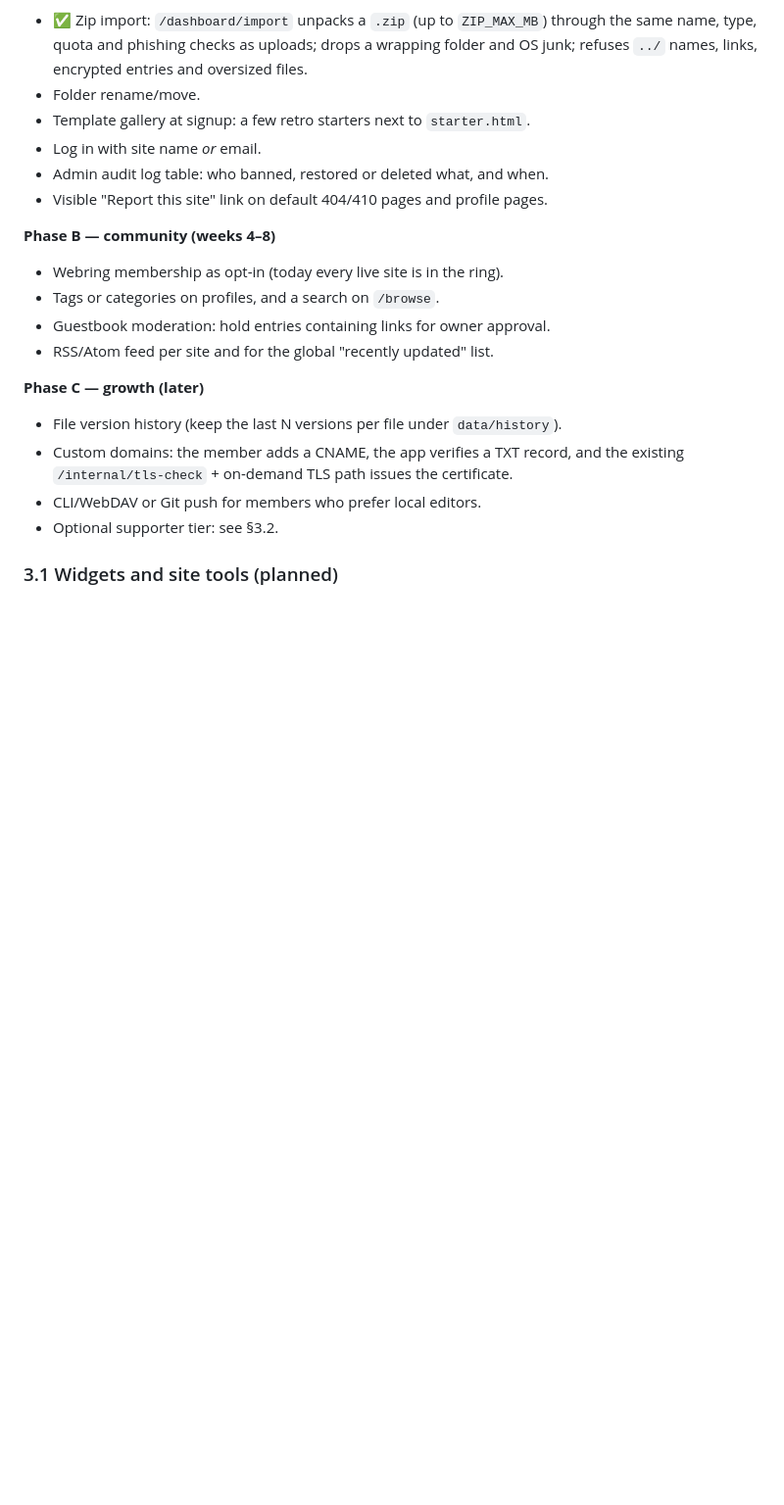
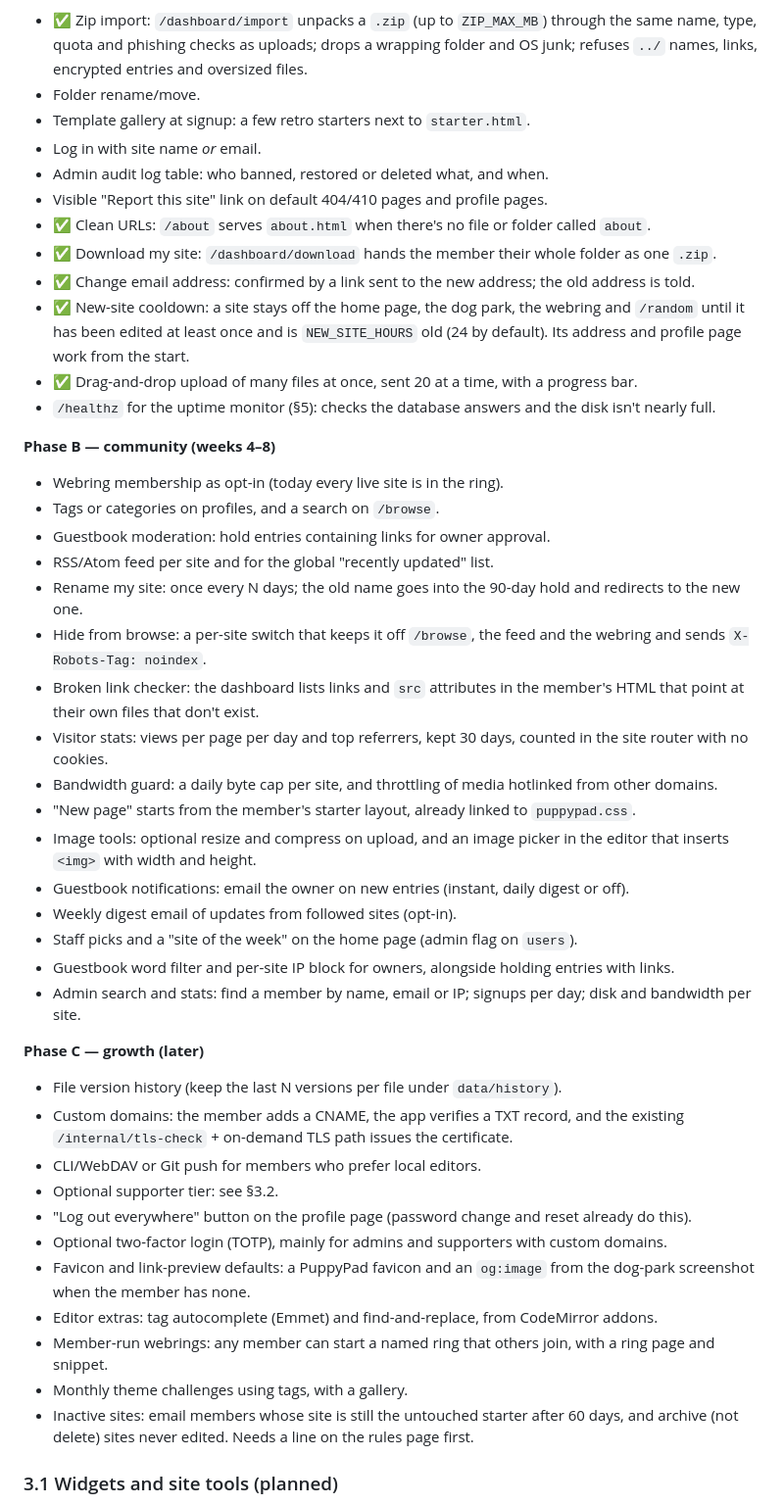
Before and after one commit to DeRusto/puppypad, a Markdown page: PLAN.md, the part around the change. Shown at 98% size. Rendered like a GitHub page; blank space fills up the shorter version.

Commit message:
Add the 2026-10-10 feature ideas to the roadmap phases
Co-Authored-By: Claude Opus 5.5 <noreply@anthropic.com>
Claude-Session: https://claude.ai/code/session_0131YoXUKuPRuebnBY8uA71W

```diff
--- a/PLAN.md
+++ b/PLAN.md
@@ -152,12 +152,36 @@ signup. **Your step:** read both pages and make them match how you run things
 - Log in with site name *or* email.
 - Admin audit log table: who banned, restored or deleted what, and when.
 - Visible "Report this site" link on default 404/410 pages and profile pages.
+- ✅ Clean URLs: `/about` serves `about.html` when there's no file or folder called `about`.
+- ✅ Download my site: `/dashboard/download` hands the member their whole folder as one `.zip`.
+- ✅ Change email address: confirmed by a link sent to the new address; the old address is told.
+- ✅ New-site cooldown: a site stays off the home page, the dog park, the webring and `/random`
+  until it has been edited at least once and is `NEW_SITE_HOURS` old (24 by default). Its address
+  and profile page work from the start.
+- ✅ Drag-and-drop upload of many files at once, sent 20 at a time, with a progress bar.
+- `/healthz` for the uptime monitor (§5): checks the database answers and the disk isn't nearly full.
 
 **Phase B — community (weeks 4–8)**
 - Webring membership as opt-in (today every live site is in the ring).
 - Tags or categories on profiles, and a search on `/browse`.
 - Guestbook moderation: hold entries containing links for owner approval.
 - RSS/Atom feed per site and for the global "recently updated" list.
+- Rename my site: once every N days; the old name goes into the 90-day hold and redirects to the new one.
+- Hide from browse: a per-site switch that keeps it off `/browse`, the feed and the webring and sends
+  `X-Robots-Tag: noindex`.
+- Broken link checker: the dashboard lists links and `src` attributes in the member's HTML that point
+  at their own files that don't exist.
+- Visitor stats: views per page per day and top referrers, kept 30 days, counted in the site router
+  with no cookies.
+- Bandwidth guard: a daily byte cap per site, and throttling of media hotlinked from other domains.
+- "New page" starts from the member's starter layout, already linked to `puppypad.css`.
+- Image tools: optional resize and compress on upload, and an image picker in the editor that inserts
+  `<img>` with width and height.
+- Guestbook notifications: email the owner on new entries (instant, daily digest or off).
+- Weekly digest email of updates from followed sites (opt-in).
+- Staff picks and a "site of the week" on the home page (admin flag on `users`).
+- Guestbook word filter and per-site IP block for owners, alongside holding entries with links.
+- Admin search and stats: find a member by name, email or IP; signups per day; disk and bandwidth per site.
 
 **Phase C — growth (later)**
 - File version history (keep the last N versions per file under `data/history`).
@@ -165,6 +189,15 @@ signup. **Your step:** read both pages and make them match how you run things
   `/internal/tls-check` + on-demand TLS path issues the certificate.
 - CLI/WebDAV or Git push for members who prefer local editors.
 - Optional supporter tier: see §3.2.
+- "Log out everywhere" button on the profile page (password change and reset already do this).
+- Optional two-factor login (TOTP), mainly for admins and supporters with custom domains.
+- Favicon and link-preview defaults: a PuppyPad favicon and an `og:image` from the dog-park
+  screenshot when the member has none.
+- Editor extras: tag autocomplete (Emmet) and find-and-replace, from CodeMirror addons.
+- Member-run webrings: any member can start a named ring that others join, with a ring page and snippet.
+- Monthly theme challenges using tags, with a gallery.
+- Inactive sites: email members whose site is still the untouched starter after 60 days, and archive
+  (not delete) sites never edited. Needs a line on the rules page first.
 
 ### 3.1 Widgets and site tools (planned)
 
```
